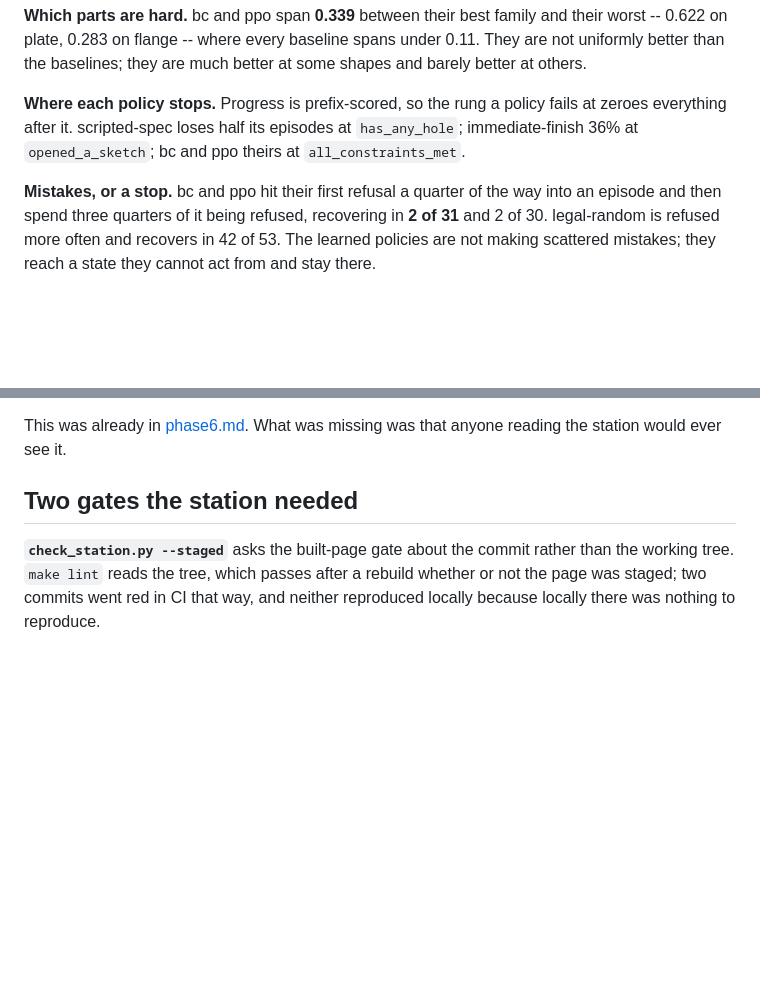
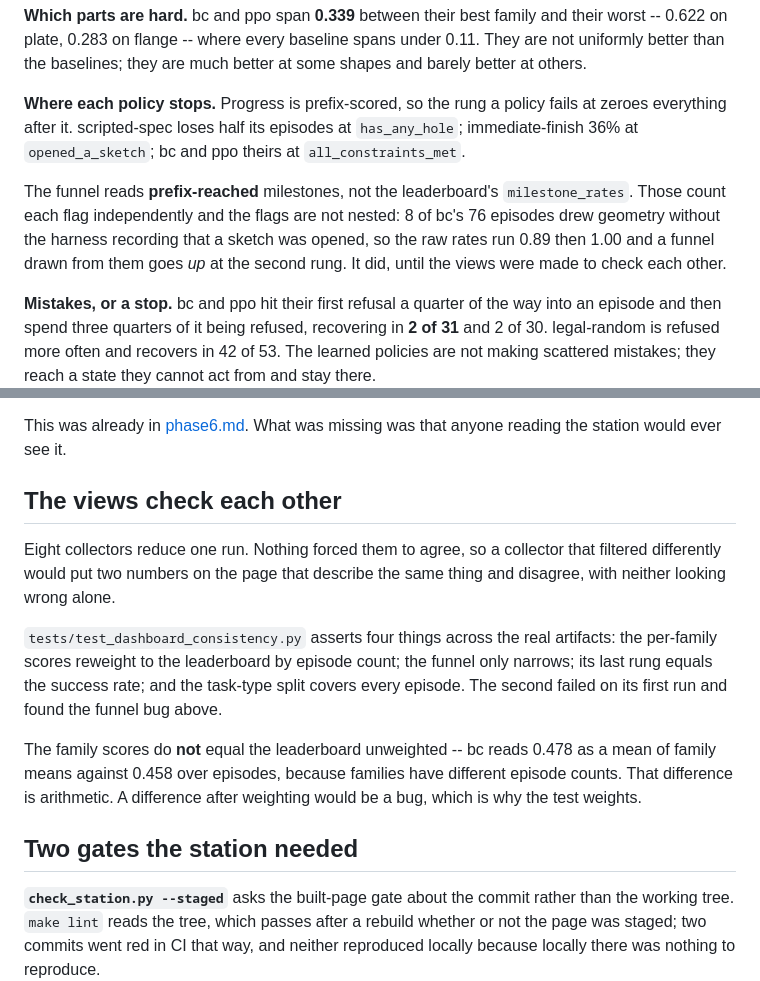
Before and after one commit to sunkalpchandra/kairos-cad, a Markdown page: docs/phase8.md, 2 parts joined by grey strips. Rendered like a GitHub page; blank space fills up the shorter version.

Commit message:
docs(phase8): the funnel correction and the cross-view checks

```diff
--- a/docs/phase8.md
+++ b/docs/phase8.md
@@ -297,6 +297,13 @@ fails at zeroes everything after it. scripted-spec loses half its episodes at
 `has_any_hole`; immediate-finish 36% at `opened_a_sketch`; bc and ppo theirs at
 `all_constraints_met`.
 
+The funnel reads **prefix-reached** milestones, not the leaderboard's
+`milestone_rates`. Those count each flag independently and the flags are not
+nested: 8 of bc's 76 episodes drew geometry without the harness recording that
+a sketch was opened, so the raw rates run 0.89 then 1.00 and a funnel drawn
+from them goes *up* at the second rung. It did, until the views were made to
+check each other.
+
 **Mistakes, or a stop.** bc and ppo hit their first refusal a quarter of the
 way into an episode and then spend three quarters of it being refused,
 recovering in **2 of 31** and 2 of 30. legal-random is refused more often and
@@ -334,6 +341,23 @@ plate.
 
 This was already in [phase6.md](phase6.md). What was missing was that anyone
 reading the station would ever see it.
+
+## The views check each other
+
+Eight collectors reduce one run. Nothing forced them to agree, so a collector
+that filtered differently would put two numbers on the page that describe the
+same thing and disagree, with neither looking wrong alone.
+
+`tests/test_dashboard_consistency.py` asserts four things across the real
+artifacts: the per-family scores reweight to the leaderboard by episode count;
+the funnel only narrows; its last rung equals the success rate; and the
+task-type split covers every episode. The second failed on its first run and
+found the funnel bug above.
+
+The family scores do **not** equal the leaderboard unweighted -- bc reads 0.478
+as a mean of family means against 0.458 over episodes, because families have
+different episode counts. That difference is arithmetic. A difference after
+weighting would be a bug, which is why the test weights.
 
 ## Two gates the station needed
 
```
